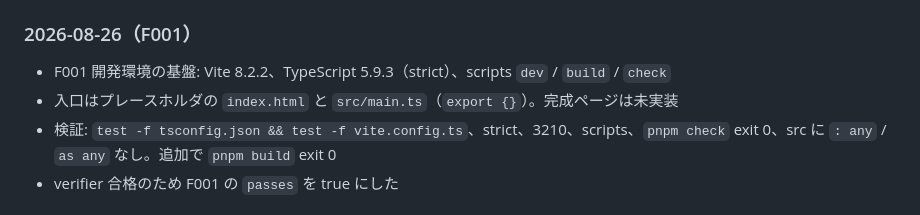
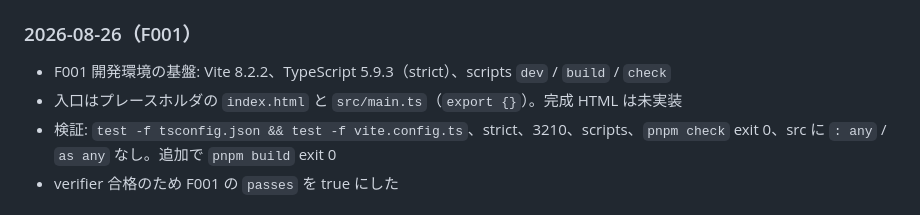
Before and after one commit to gnkm/simple-self-introduction, a Markdown page: .agent/progress.md, the part around the change. Drawn GitHub-style.

Commit message:
docs(agent): F001 進捗メモの文言を元に戻す
Co-authored-by: gnkm <gnkm@users.noreply.github.com>

```diff
--- a/.agent/progress.md
+++ b/.agent/progress.md
@@ -66,7 +66,7 @@
 ### 2026-08-26（F001）
 
 - F001 開発環境の基盤: Vite 8.2.2、TypeScript 5.9.3（strict）、scripts `dev` / `build` / `check`
-- 入口はプレースホルダの `index.html` と `src/main.ts`（`export {}`）。完成ページは未実装
+- 入口はプレースホルダの `index.html` と `src/main.ts`（`export {}`）。完成 HTML は未実装
 - 検証: `test -f tsconfig.json && test -f vite.config.ts`、strict、3210、scripts、`pnpm check` exit 0、src に `: any` / `as any` なし。追加で `pnpm build` exit 0
 - verifier 合格のため F001 の `passes` を true にした
 
```
